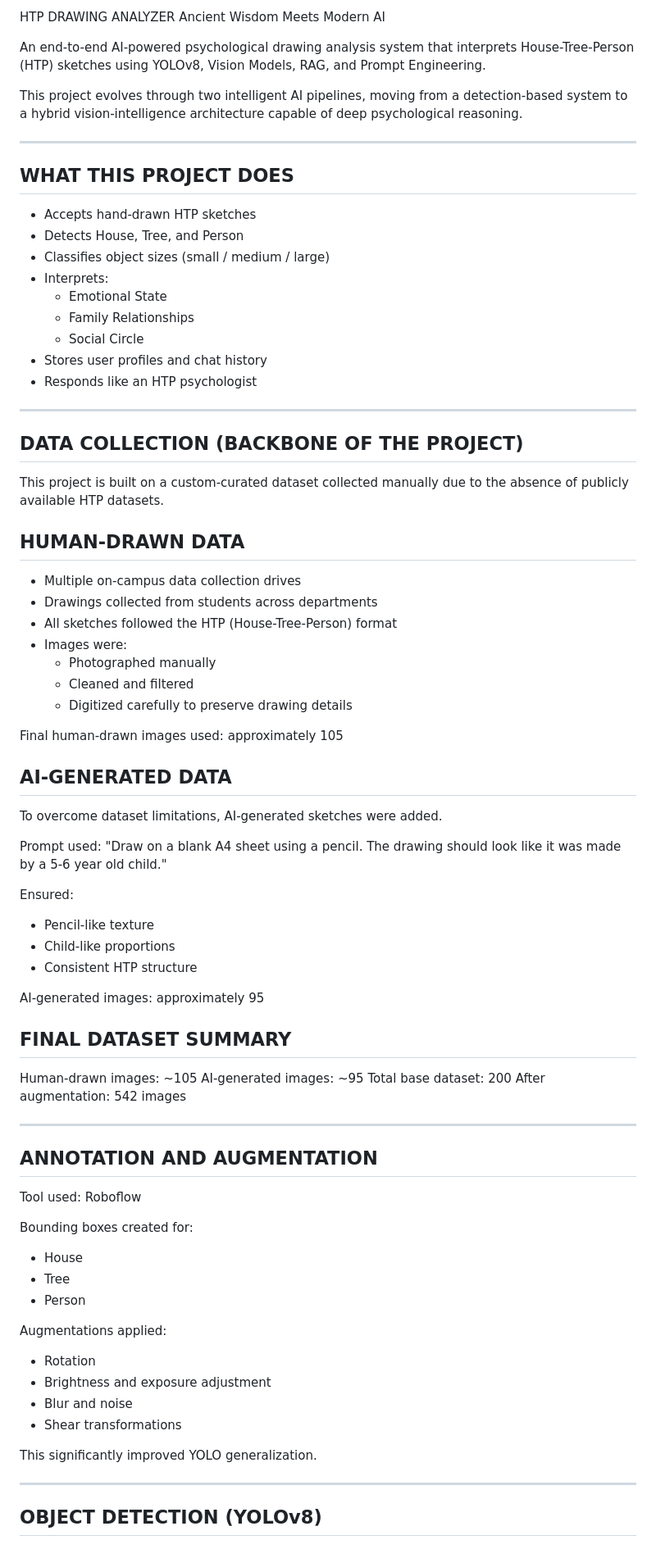
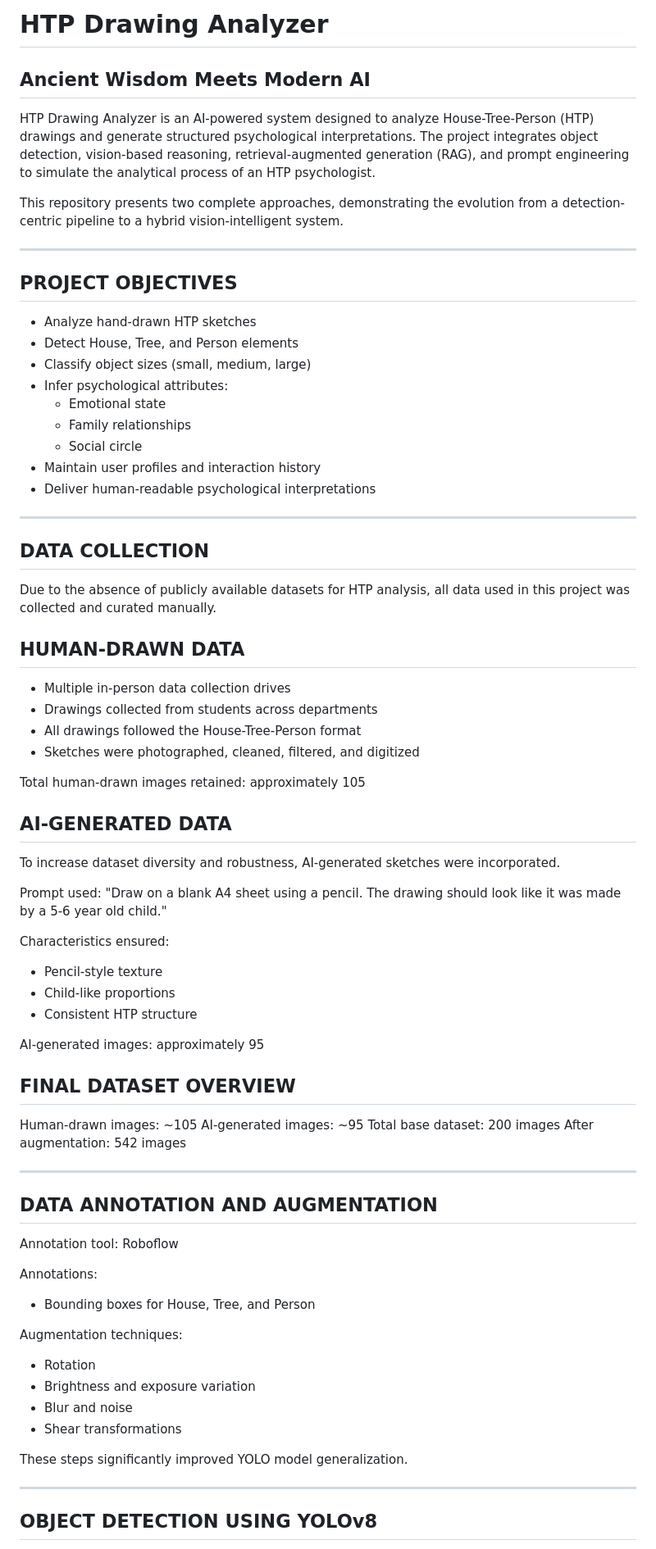
Before and after one commit to Hassan-xl/HTP-Drawing-Analysis-using-YOLO-Vision-Models-RAG, a Markdown page: README.md, the part around one of its changes. Shown at 82% size. Rendered like a GitHub page.

```diff
--- a/README.md
+++ b/README.md
@@ -1,86 +1,84 @@
-HTP DRAWING ANALYZER
-Ancient Wisdom Meets Modern AI
+# HTP Drawing Analyzer
+## Ancient Wisdom Meets Modern AI
 
-An end-to-end AI-powered psychological drawing analysis system that interprets
-House-Tree-Person (HTP) sketches using YOLOv8, Vision Models, RAG, and
-Prompt Engineering.
+HTP Drawing Analyzer is an AI-powered system designed to analyze
+House-Tree-Person (HTP) drawings and generate structured psychological
+interpretations. The project integrates object detection, vision-based
+reasoning, retrieval-augmented generation (RAG), and prompt engineering
+to simulate the analytical process of an HTP psychologist.
 
-This project evolves through two intelligent AI pipelines, moving from a
-detection-based system to a hybrid vision-intelligence architecture capable of
-deep psychological reasoning.
+This repository presents two complete approaches, demonstrating the
+evolution from a detection-centric pipeline to a hybrid vision-intelligent
+system.
 
 --------------------------------------------------
-WHAT THIS PROJECT DOES
+PROJECT OBJECTIVES
 --------------------------------------------------
-- Accepts hand-drawn HTP sketches
-- Detects House, Tree, and Person
-- Classifies object sizes (small / medium / large)
-- Interprets:
-  * Emotional State
-  * Family Relationships
-  * Social Circle
-- Stores user profiles and chat history
-- Responds like an HTP psychologist
+- Analyze hand-drawn HTP sketches
+- Detect House, Tree, and Person elements
+- Classify object sizes (small, medium, large)
+- Infer psychological attributes:
+  - Emotional state
+  - Family relationships
+  - Social circle
+- Maintain user profiles and interaction history
+- Deliver human-readable psychological interpretations
 
 --------------------------------------------------
-DATA COLLECTION (BACKBONE OF THE PROJECT)
+DATA COLLECTION
 --------------------------------------------------
 
-This project is built on a custom-curated dataset collected manually due to the
-absence of publicly available HTP datasets.
+Due to the absence of publicly available datasets for HTP analysis,
+all data used in this project was collected and curated manually.
 
 HUMAN-DRAWN DATA
 ----------------
-- Multiple on-campus data collection drives
+- Multiple in-person data collection drives
 - Drawings collected from students across departments
-- All sketches followed the HTP (House-Tree-Person) format
-- Images were:
-  * Photographed manually
-  * Cleaned and filtered
-  * Digitized carefully to preserve drawing details
+- All drawings followed the House-Tree-Person format
+- Sketches were photographed, cleaned, filtered, and digitized
 
-Final human-drawn images used: approximately 105
+Total human-drawn images retained: approximately 105
 
 AI-GENERATED DATA
 -----------------
-To overcome dataset limitations, AI-generated sketches were added.
+To increase dataset diversity and robustness, AI-generated sketches
+were incorporated.
 
 Prompt used:
-"Draw on a blank A4 sheet using a pencil. The drawing should look like it was
-made by a 5-6 year old child."
+"Draw on a blank A4 sheet using a pencil. The drawing should look like it
+was made by a 5-6 year old child."
 
-Ensured:
-- Pencil-like texture
+Characteristics ensured:
+- Pencil-style texture
 - Child-like proportions
 - Consistent HTP structure
 
 AI-generated images: approximately 95
 
-FINAL DATASET SUMMARY
----------------------
+FINAL DATASET OVERVIEW
+----------------------
 Human-drawn images: ~105
 AI-generated images: ~95
-Total base dataset: 200
+Total base dataset: 200 images
 After augmentation: 542 images
 
 --------------------------------------------------
-ANNOTATION AND AUGMENTATION
+DATA ANNOTATION AND AUGMENTATION
 --------------------------------------------------
-Tool used: Roboflow
+Annotation tool: Roboflow
 
-Bounding boxes created for:
-- House
-- Tree
-- Person
+Annotations:
+- Bounding boxes for House, Tree, and Person
 
-Augmentations applied:
+Augmentation techniques:
 - Rotation
-- Brightness and exposure adjustment
+- Brightness and exposure variation
 - Blur and noise
 - Shear transformations
 
-This significantly improved YOLO generalization.
+These steps significantly improved YOLO model generalization.
 
 --------------------------------------------------
-OBJECT DETECTION (YOLOv8)
+OBJECT DETECTION USING YOLOv8
 --------------------------------------------------
```
Also changed, not shown: other parts of README.md (+49 -50 lines).
